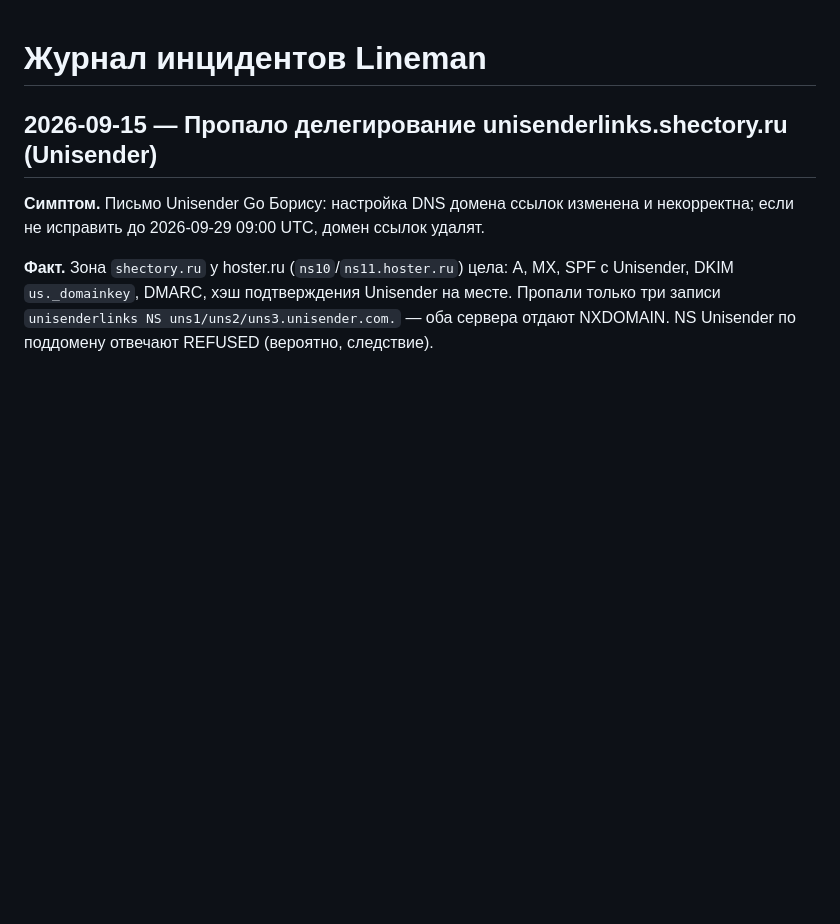
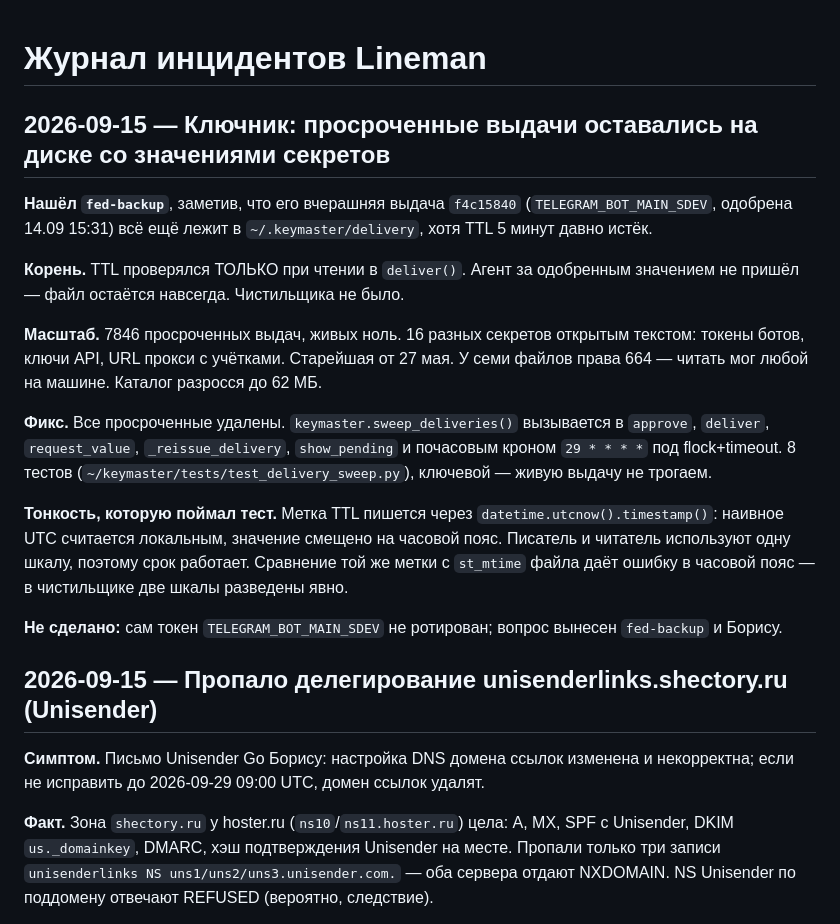
Before and after one commit to Shevbo/Lineman, a Markdown page: .claude/memory/04_incidents.md, the part around the change. Rendered like a GitHub page; blank space fills up the shorter version.

Commit message:
docs(keymaster): выдачи чистятся сами; ловушка смещённого времени в TTL
Разбор инцидента 2026-09-15: 7846 просроченных выдач со значениями 16 секретов лежали
на диске, потому что TTL проверялся только при чтении. Нашёл fed-backup.

Co-Authored-By: Claude Opus 5 <noreply@anthropic.com>

```diff
--- a/.claude/memory/04_incidents.md
+++ b/.claude/memory/04_incidents.md
@@ -1,4 +1,30 @@
 # Журнал инцидентов Lineman
+
+## 2026-09-15 — Ключник: просроченные выдачи оставались на диске со значениями секретов
+
+**Нашёл `fed-backup`**, заметив, что его вчерашняя выдача `f4c15840`
+(`TELEGRAM_BOT_MAIN_SDEV`, одобрена 14.09 15:31) всё ещё лежит в `~/.keymaster/delivery`,
+хотя TTL 5 минут давно истёк.
+
+**Корень.** TTL проверялся ТОЛЬКО при чтении в `deliver()`. Агент за одобренным значением
+не пришёл — файл остаётся навсегда. Чистильщика не было.
+
+**Масштаб.** 7846 просроченных выдач, живых ноль. 16 разных секретов открытым текстом:
+токены ботов, ключи API, URL прокси с учётками. Старейшая от 27 мая. У семи файлов права
+664 — читать мог любой на машине. Каталог разросся до 62 МБ.
+
+**Фикс.** Все просроченные удалены. `keymaster.sweep_deliveries()` вызывается в `approve`,
+`deliver`, `request_value`, `_reissue_delivery`, `show_pending` и почасовым кроном
+`29 * * * *` под flock+timeout. 8 тестов (`~/keymaster/tests/test_delivery_sweep.py`),
+ключевой — живую выдачу не трогаем.
+
+**Тонкость, которую поймал тест.** Метка TTL пишется через `datetime.utcnow().timestamp()`:
+наивное UTC считается локальным, значение смещено на часовой пояс. Писатель и читатель
+используют одну шкалу, поэтому срок работает. Сравнение той же метки с `st_mtime` файла
+даёт ошибку в часовой пояс — в чистильщике две шкалы разведены явно.
+
+**Не сделано:** сам токен `TELEGRAM_BOT_MAIN_SDEV` не ротирован; вопрос вынесен
+`fed-backup` и Борису.
 
 ## 2026-09-15 — Пропало делегирование unisenderlinks.shectory.ru (Unisender)
 
```
Also changed, not shown: CLAUDE.md (+12 -0 lines).
